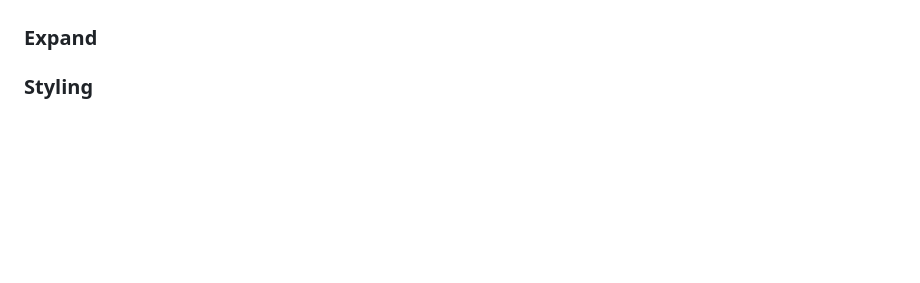
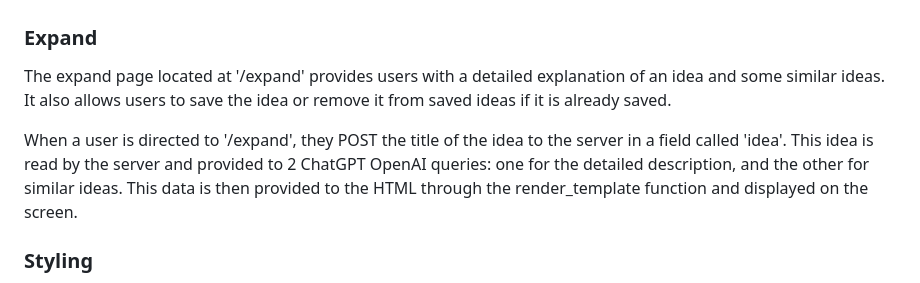
Before and after one commit to JakeG12345/idea-aid, a Markdown page: README.md, the part around the change. Rendered like a GitHub page; blank space fills up the shorter version.

Commit message:
expand page readme

```diff
--- a/README.md
+++ b/README.md
@@ -43,6 +43,9 @@ Visiting the '/saved' route will render 'saved.html' - a page that displays save
 
 
 ### Expand
+The expand page located at '/expand' provides users with a detailed explanation of an idea and some similar ideas. It also allows users to save the idea or remove it from saved ideas if it is already saved.
+
+When a user is directed to '/expand', they POST the title of the idea to the server in a field called 'idea'. This idea is read by the server and provided to 2 ChatGPT OpenAI queries: one for the detailed description, and the other for similar ideas. This data is then provided to the HTML through the render_template function and displayed on the screen.
 
 
 
```
